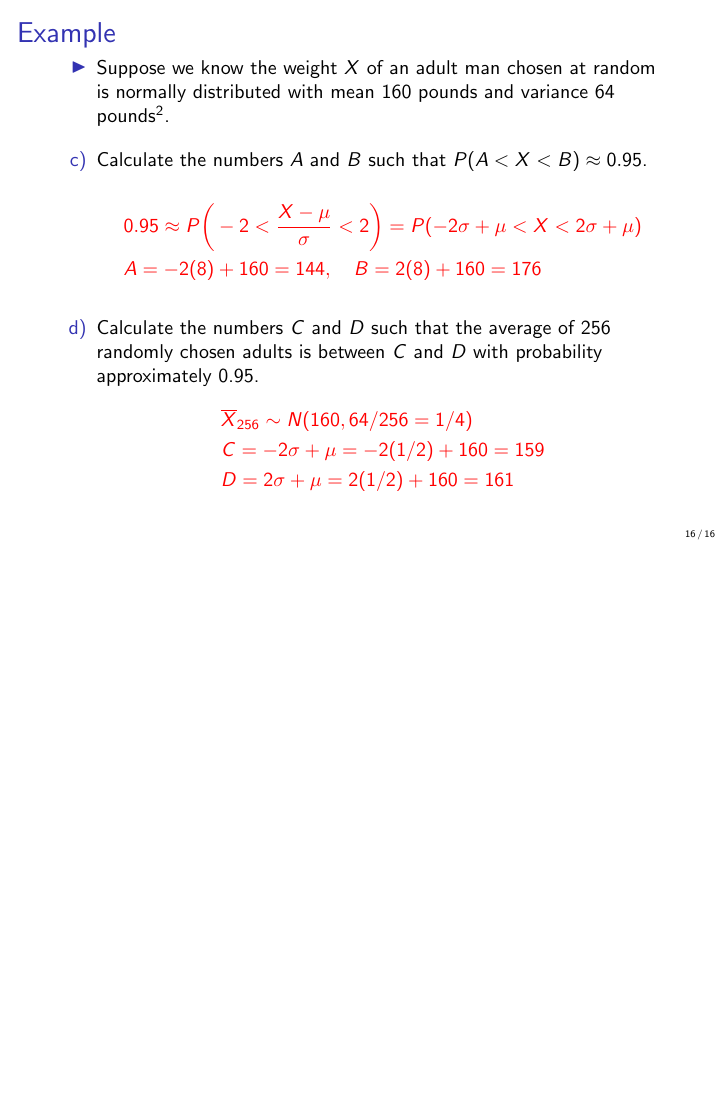
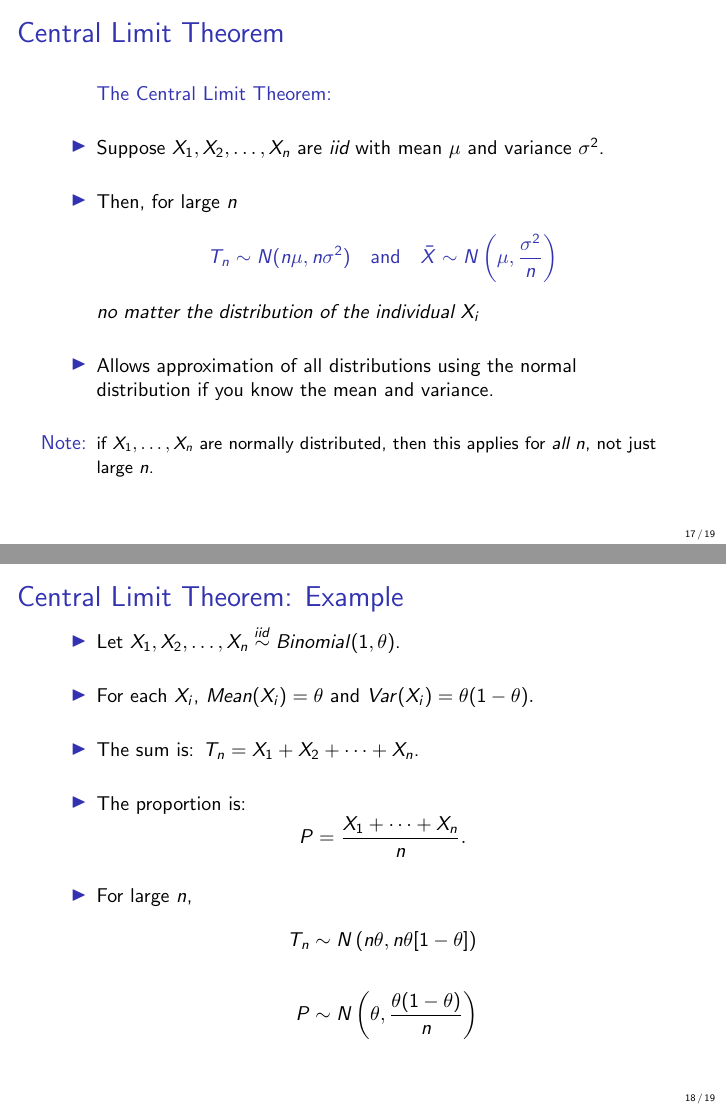
Before and after one commit to mohuangx/STAT111-Fall2018, LaTeX slides (rec4.tex): page 16 of 16 before the commit and pages 17 and 18 of 19 after it, the two joined at a grey line, the shorter picture padded with empty space. Compiled offline with pdfLaTeX.

Commit message:
Add CLT to recitation 4.

```diff
--- a/rec4.tex
+++ b/rec4.tex
@@ -275,3 +275,33 @@ P(156 < \overline{X} < 164) &= P(-2 < Z < 2)\\
 \end{itemize}
 \end{frame}
 
+\begin{frame}{Central Limit Theorem}
+\begin{itemize}
+\setlength{\itemsep}{15pt}
+\item[] {\themecol The Central Limit Theorem:}
+\item Suppose $X_1, X_2, \dots, X_n$ are \emph{iid} with mean $\mu$ and variance $\sigma^2$.
+\item Then, for large $n$
+\begin{align*}
+\themecol T_n \sim N(n\mu, n\sigma^2)\quad \text{and} \quad \bar{X} \sim N\left(\mu, \frac{\sigma^2}{n}\right)
+\end{align*}
+{\centering \emph{no matter the distribution of the individual} $X_i$}
+\item Allows approximation of all distributions using the normal distribution if you know the mean and variance.
+\item<2->[Note:] \small if $X_1, \dots, X_n$ are normally distributed, then this applies for \emph{all} $n$, not just large $n$.
+\end{itemize}
+\end{frame}
+
+\begin{frame}{Central Limit Theorem: Example}
+\begin{itemize}
+\setlength{\itemsep}{15pt}
+\item<1-> Let $X_1, X_2,\dots, X_n \stackrel{iid}{\sim} Binomial(1, \theta)$.
+\item<2-> For each $X_i$, $Mean(X_i) = \theta$ and $Var(X_i) = \theta(1-\theta).$
+\item<3-> The sum is: $T_n = X_1 + X_2 + \cdots + X_n$.
+\item<4-> The proportion is:
+ $$P = \frac{X_1 + \cdots + X_n}{n}.$$
+\item<6-> For large $n$,
+\begin{align*}
+T_n &\sim N\left(n\theta, n\theta[1-\theta]\right) \\[1.5 em]
+P &\sim N\left( \theta, \frac{\theta(1-\theta)}{n}\right)
+\end{align*}
+\end{itemize}
+\end{frame}
```
Also changed, not shown: rec4.pdf, rec4_pauses.pdf, rec4.tex (22 more changed lines).
